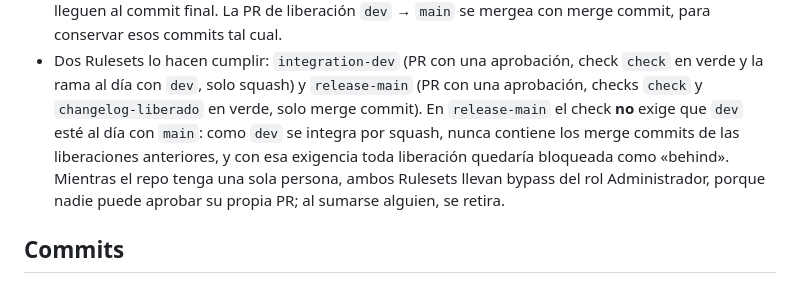
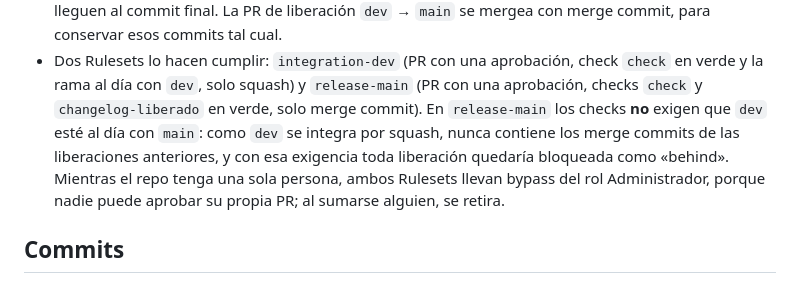
Before and after one commit to G3A/workshop-desarrollo-sw-guiado-por-ia, a Markdown page: AGENTS.md, the part around the change. Drawn GitHub-style.

Commit message:
docs: reajusta el ancho de linea del parrafo de Rulesets
Refs #125

Asistido-por-IA: claude-opus-5
Co-Authored-By: Claude Opus 5 (1M context) <noreply@anthropic.com>
Claude-Session: https://claude.ai/code/session_01CypwKTr5ZaTgrKh1uyqAzG

```diff
--- a/AGENTS.md
+++ b/AGENTS.md
@@ -38,9 +38,9 @@ contexto:
   para conservar esos commits tal cual.
 - Dos Rulesets lo hacen cumplir: `integration-dev` (PR con una aprobación, check `check` en verde
   y la rama al día con `dev`, solo squash) y `release-main` (PR con una aprobación, checks `check` y
-  `changelog-liberado` en verde, solo merge commit). En `release-main` el check **no** exige que `dev` esté al día con `main`:
-  como `dev` se integra por squash, nunca contiene los merge commits de las liberaciones
-  anteriores, y con esa exigencia toda liberación quedaría bloqueada como «behind». Mientras el
+  `changelog-liberado` en verde, solo merge commit). En `release-main` los checks **no** exigen
+  que `dev` esté al día con `main`: como `dev` se integra por squash, nunca contiene los merge
+  commits de las liberaciones anteriores, y con esa exigencia toda liberación quedaría bloqueada como «behind». Mientras el
   repo tenga una sola persona, ambos Rulesets llevan bypass del rol Administrador, porque nadie
   puede aprobar su propia PR; al sumarse alguien, se retira.
 
```
